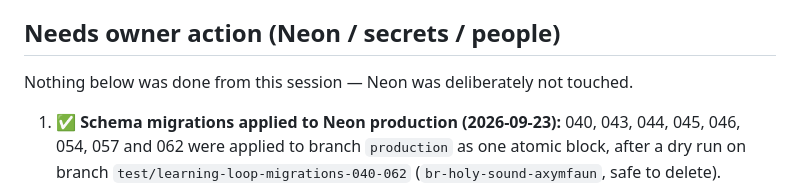
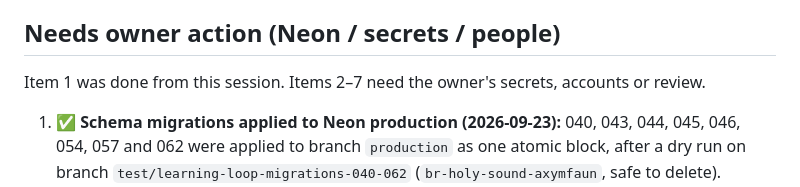
Before and after one commit to shourya0523/concord, a Markdown page: reports/learning-loop-release.md, the part around the change. Rendered like a GitHub page.

Commit message:
docs: release report — note Neon schema step is done
Co-Authored-By: Claude Opus 5.5 <noreply@anthropic.com>
Claude-Session: https://claude.ai/code/session_01N3JgYyDHMcoHSp7Z4ZsZRC

```diff
--- a/reports/learning-loop-release.md
+++ b/reports/learning-loop-release.md
@@ -50,7 +50,7 @@ Bugs found and fixed during integration: new users without target firms crashed
 
 ## Needs owner action (Neon / secrets / people)
 
-Nothing below was done from this session — Neon was deliberately not touched.
+Item 1 was done from this session. Items 2–7 need the owner's secrets, accounts or review.
 
 1. ✅ **Schema migrations applied to Neon production (2026-09-23):** 040, 043, 044, 045, 046, 054, 057 and 062 were applied to branch `production` as one atomic block, after a dry run on branch `test/learning-loop-migrations-040-062` (`br-holy-sound-axymfaun`, safe to delete). Verified: 10 new `app.*` tables, all 7 grade columns, `score_source` CHECK includes `jev`, 0 RLS violations, `concord_app` grants present. **Still to run:** content migrations 059–061 — use the **DB release** workflow below.
 2. **Publish the new corpus + curriculum:** add repo secrets `DATABASE_URL` (Neon owner URL) and `OPENROUTER_API_KEY`, then run **Actions → DB release** (`.github/workflows/db-release.yml`). It runs `publish:teaching -- --retire-missing` (666 Q/A + rubrics, unpublishes 38 retired fragments), applies 059–061 (22 diagrams, 538 question↔diagram links, 8 modules), re-checks 042's RLS guard, and optionally `embed:rag`. **`embed:rag` must re-run over everything** — the embedding model changed (Gemini → `openai/text-embedding-3-small` via OpenRouter, still 768-d); dense search ignores old-model rows until it has run (lexical fallback meanwhile). Rehearsed end-to-end on a production-equivalent local DB.
```
